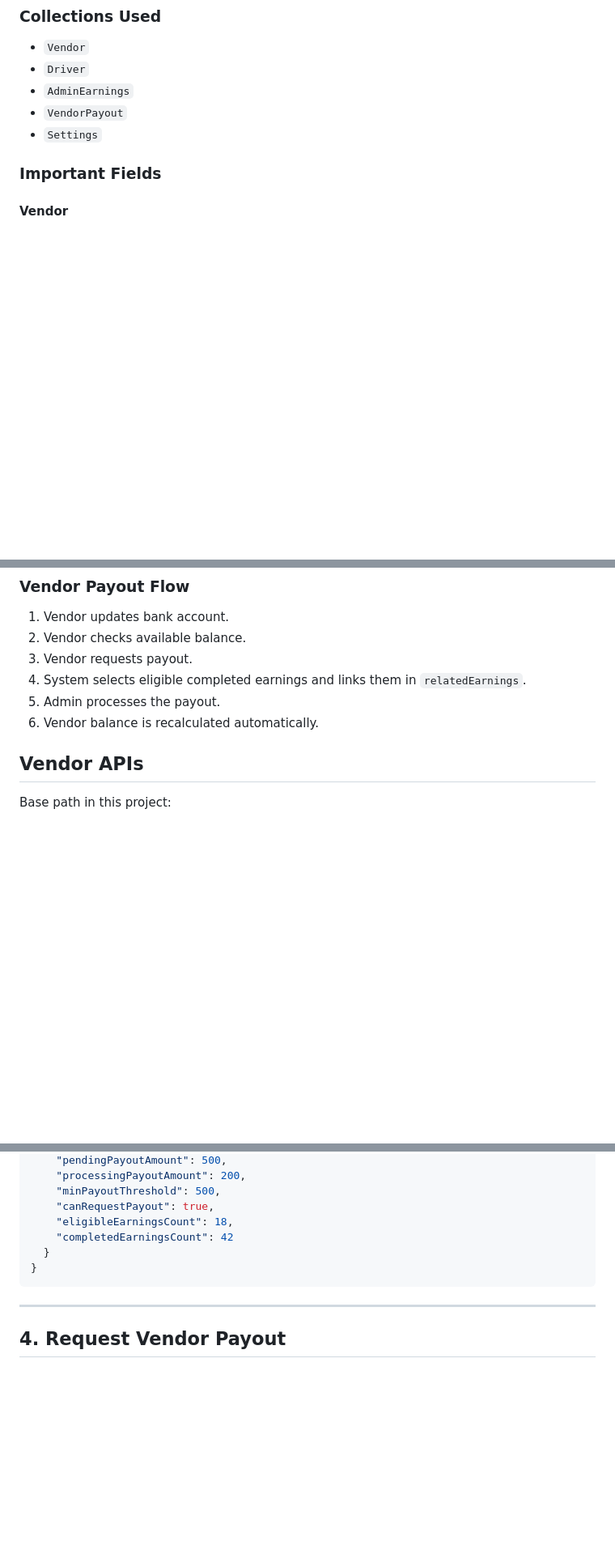
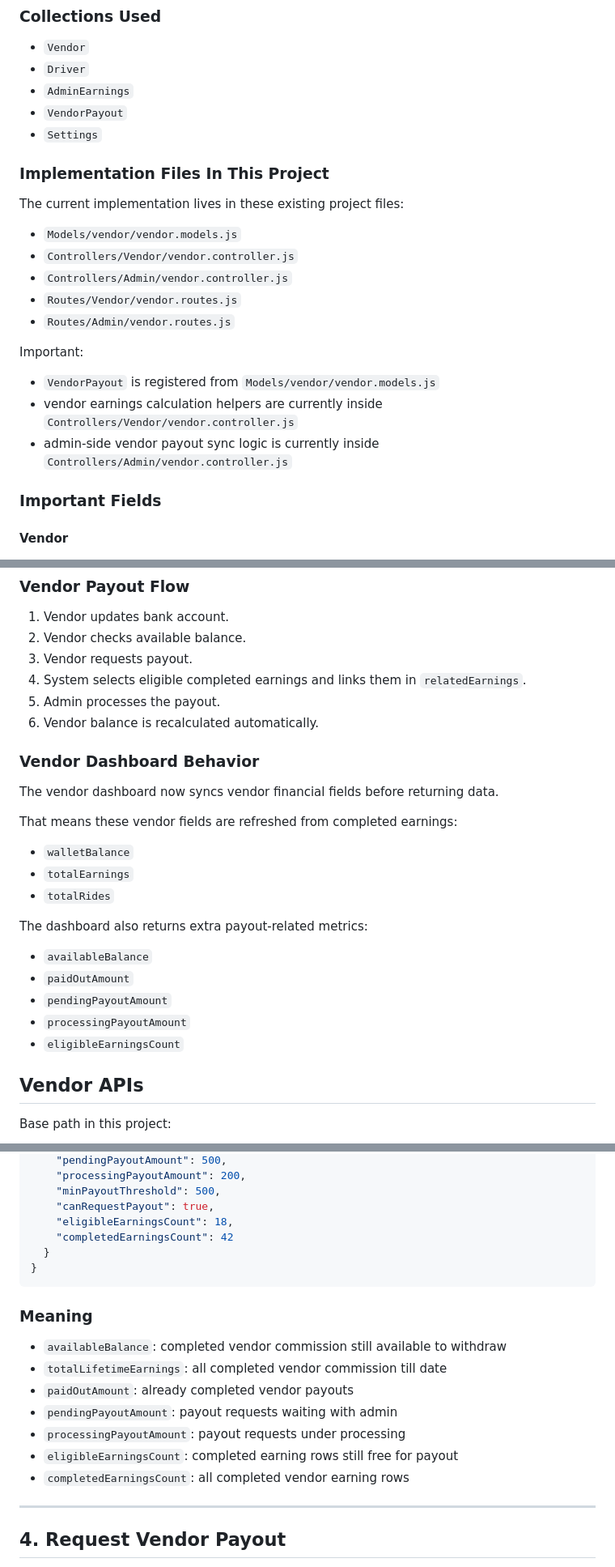
Before and after one commit to shubhamshelke6103/Test_Main_Cerca_cabs, a Markdown page: VENDOR_EARNING_AND_PAYOUT_FLOW.md, 3 parts joined by grey strips. Shown at 81% size. Rendered like a GitHub page; blank space fills up the shorter version.

Commit message:
newChanges

````diff
--- a/VENDOR_EARNING_AND_PAYOUT_FLOW.md
+++ b/VENDOR_EARNING_AND_PAYOUT_FLOW.md
@@ -52,6 +52,22 @@ Excluded from vendor earnings:
 - `AdminEarnings`
 - `VendorPayout`
 - `Settings`
+
+### Implementation Files In This Project
+
+The current implementation lives in these existing project files:
+
+- `Models/vendor/vendor.models.js`
+- `Controllers/Vendor/vendor.controller.js`
+- `Controllers/Admin/vendor.controller.js`
+- `Routes/Vendor/vendor.routes.js`
+- `Routes/Admin/vendor.routes.js`
+
+Important:
+
+- `VendorPayout` is registered from `Models/vendor/vendor.models.js`
+- vendor earnings calculation helpers are currently inside `Controllers/Vendor/vendor.controller.js`
+- admin-side vendor payout sync logic is currently inside `Controllers/Admin/vendor.controller.js`
 
 ### Important Fields
 
@@ -117,6 +133,24 @@ If a payout becomes `FAILED` or `CANCELLED`, those earnings become available aga
 4. System selects eligible completed earnings and links them in `relatedEarnings`.
 5. Admin processes the payout.
 6. Vendor balance is recalculated automatically.
+
+### Vendor Dashboard Behavior
+
+The vendor dashboard now syncs vendor financial fields before returning data.
+
+That means these vendor fields are refreshed from completed earnings:
+
+- `walletBalance`
+- `totalEarnings`
+- `totalRides`
+
+The dashboard also returns extra payout-related metrics:
+
+- `availableBalance`
+- `paidOutAmount`
+- `pendingPayoutAmount`
+- `processingPayoutAmount`
+- `eligibleEarningsCount`
 
 ## Vendor APIs
 
@@ -268,6 +302,16 @@ This is the part that lets a vendor see earnings for each driver under that vend
 }
 ```
 
+### Meaning
+
+- `availableBalance`: completed vendor commission still available to withdraw
+- `totalLifetimeEarnings`: all completed vendor commission till date
+- `paidOutAmount`: already completed vendor payouts
+- `pendingPayoutAmount`: payout requests waiting with admin
+- `processingPayoutAmount`: payout requests under processing
+- `eligibleEarningsCount`: completed earning rows still free for payout
+- `completedEarningsCount`: all completed vendor earning rows
+
 ---
 
 ## 4. Request Vendor Payout
````
Also changed, not shown: other parts of VENDOR_EARNING_AND_PAYOUT_FLOW.md (+3 -0 lines).
